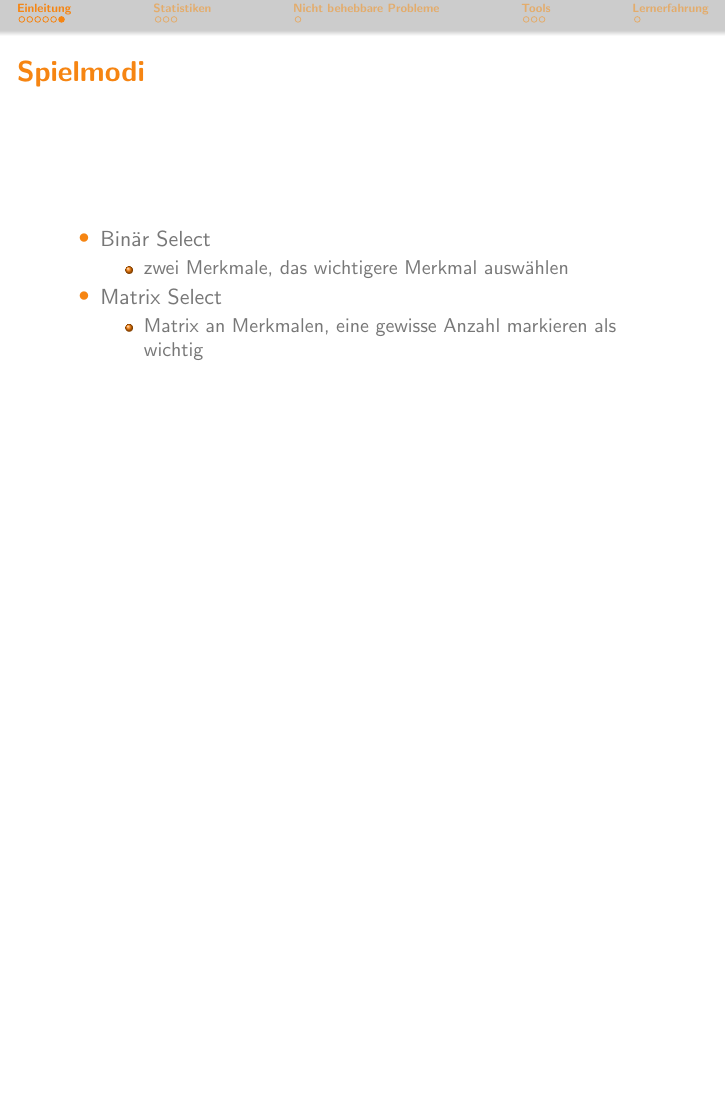
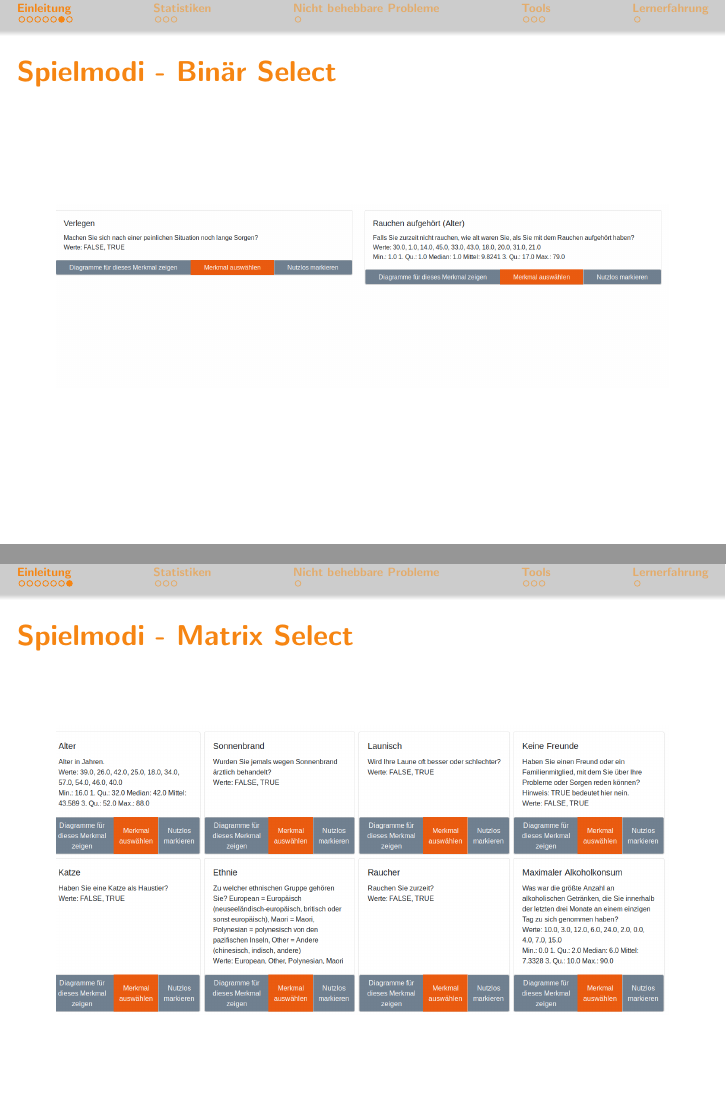
Before and after one commit to bendixsonnenberg/CS-Select-Allg, LaTeX slides (abschlusspres/pres_abschluss.tex): page 10 of 19 before the commit and pages 10 and 11 of 20 after it, the two joined at a grey line, the shorter picture padded with empty space. Compiled offline with pdfLaTeX.

Commit message:
add images to gamemode slides

```diff
--- a/abschlusspres/pres_abschluss.tex
+++ b/abschlusspres/pres_abschluss.tex
@@ -100,17 +100,11 @@
             \item Einfaches Deployment durch Docker
         \end{itemize}
     \end{frame}
-    \begin{frame}{Spielmodi}
-        \begin{itemize}
-            \item Binär Select
-                \begin{itemize}
-                    \item zwei Merkmale, das wichtigere Merkmal auswählen
-                \end{itemize}
-            \item Matrix Select
-                \begin{itemize}
-                    \item Matrix an Merkmalen, eine gewisse Anzahl markieren als wichtig
-                \end{itemize}
-        \end{itemize}
+    \begin{frame}{Spielmodi - Binär Select}
+        \includegraphics[width=\textwidth]{img/binary_select.png}
+    \end{frame}
+    \begin{frame}{Spielmodi - Matrix Select}
+        \includegraphics[width=\textwidth]{img/matrix_select.png}
     \end{frame}
 
     \renewcommand{\arraystretch}{1.5}
```
Also changed, not shown: abschlusspres/img/binary_select.png (added), abschlusspres/img/matrix_select.png (added).
